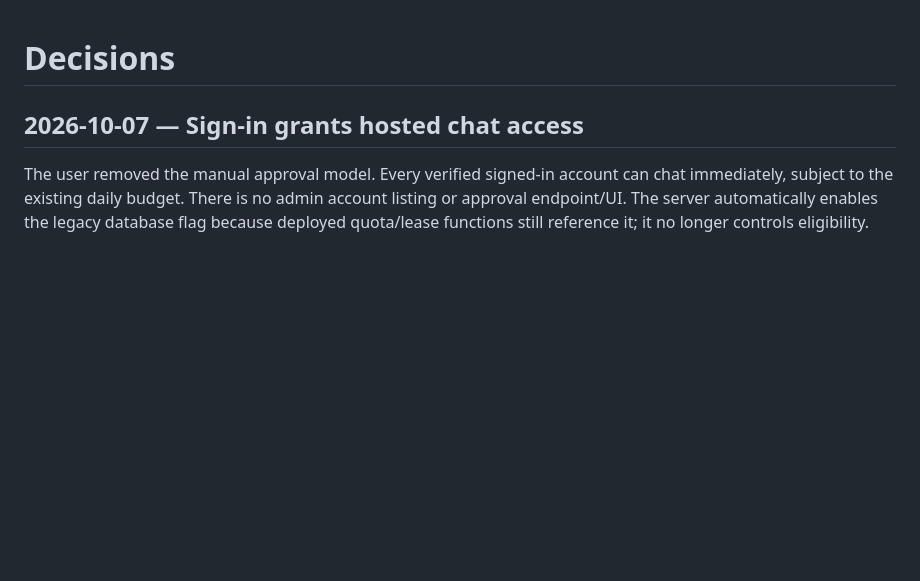
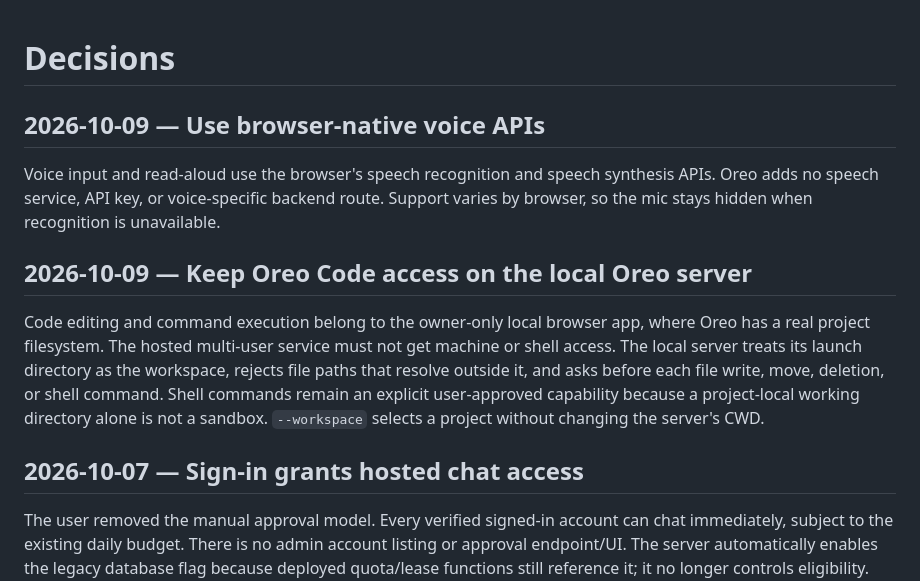
Before and after one commit to Man1shMandal/oreo, a Markdown page: docs/agent/DECISIONS.md, the part around the change. GitHub-like rendering; blank space fills up the shorter version.

```diff
--- a/docs/agent/DECISIONS.md
+++ b/docs/agent/DECISIONS.md
@@ -1,4 +1,19 @@
 # Decisions
+
+## 2026-10-09 — Use browser-native voice APIs
+Voice input and read-aloud use the browser's speech recognition and speech
+synthesis APIs. Oreo adds no speech service, API key, or voice-specific backend
+route. Support varies by browser, so the mic stays hidden when recognition is
+unavailable.
+
+## 2026-10-09 — Keep Oreo Code access on the local Oreo server
+Code editing and command execution belong to the owner-only local browser app,
+where Oreo has a real project filesystem. The hosted multi-user service must not
+get machine or shell access. The local server treats its launch directory as
+the workspace, rejects file paths that resolve outside it, and asks before each
+file write, move, deletion, or shell command. Shell commands remain an explicit
+user-approved capability because a project-local working directory alone is not
+a sandbox. `--workspace` selects a project without changing the server's CWD.
 
 ## 2026-10-07 — Sign-in grants hosted chat access
 The user removed the manual approval model. Every verified signed-in account can
```
Also changed, not shown: docs/agent/STATE.md (+20 -0 lines).
